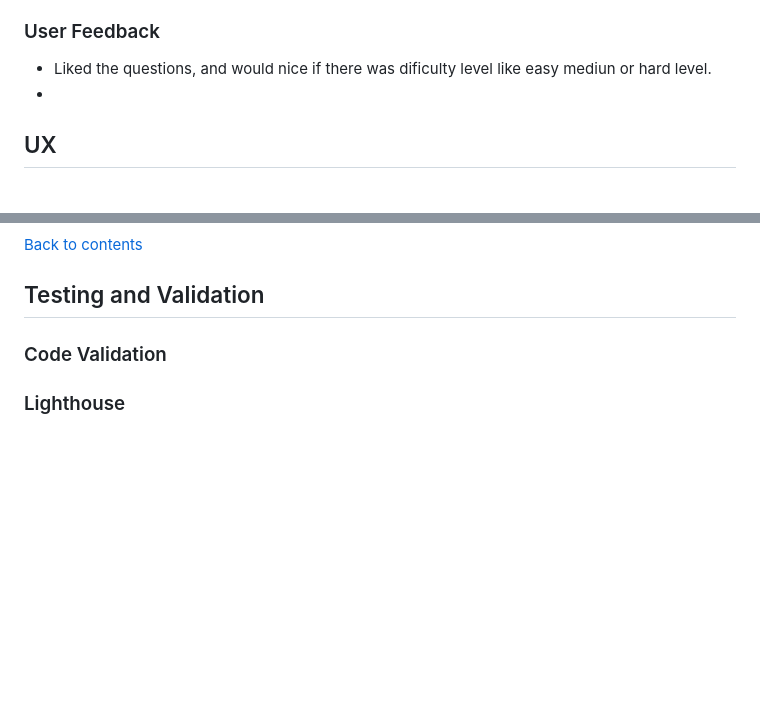
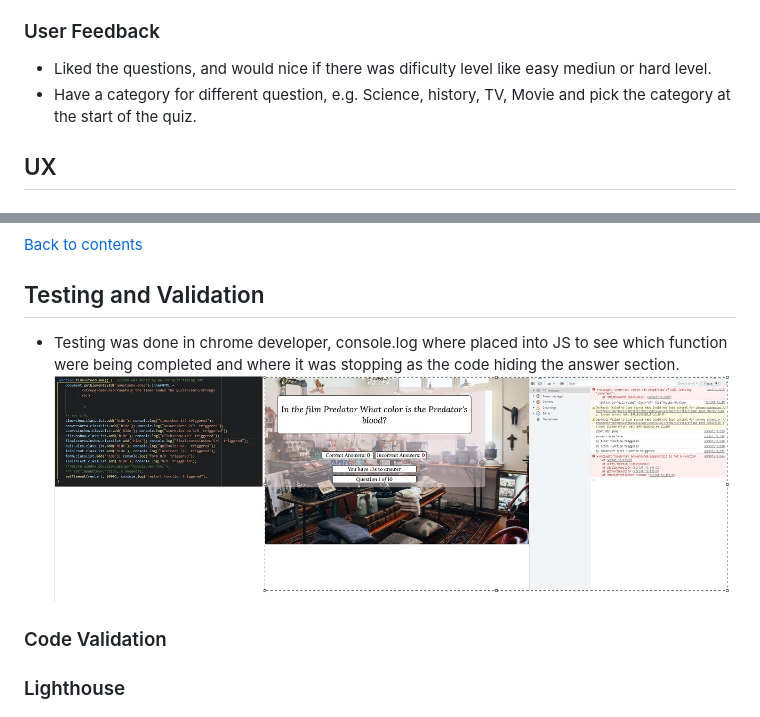
Before and after one commit to PdoyleC/PP2-Miscellaneous-Quiz, a Markdown page: README.md, 2 parts joined by grey strips. Rendered like a GitHub page; pictures changed too: documentation/troubleshjsconsole.jpg (added); blank space fills up the shorter version.

Commit message:
added troubleshoot image and linked in README

```diff
--- a/README.md
+++ b/README.md
@@ -15,7 +15,7 @@ The General Quiz Of Everything is a site where people can come and test there kn
 ### User Feedback
 
 - Liked the questions, and would nice if there was dificulty level like easy mediun or hard level.
--
+- Have a category for different question, e.g. Science, history, TV, Movie and pick the category at the start of the quiz.
 
 ## UX
 
@@ -112,6 +112,9 @@ The General Quiz Of Everything is a site where people can come and test there kn
 
 ## Testing and Validation
 
+- Testing was done in chrome developer, console.log where placed into JS to see which function were being completed and where it was stopping as the code hiding the answer section.
+  ![Troubleshooting JS Image](documentation/troubleshjsconsole.jpg)
+
 ### Code Validation
 
 ### Lighthouse
```
Also changed, not shown: 1 other file.
